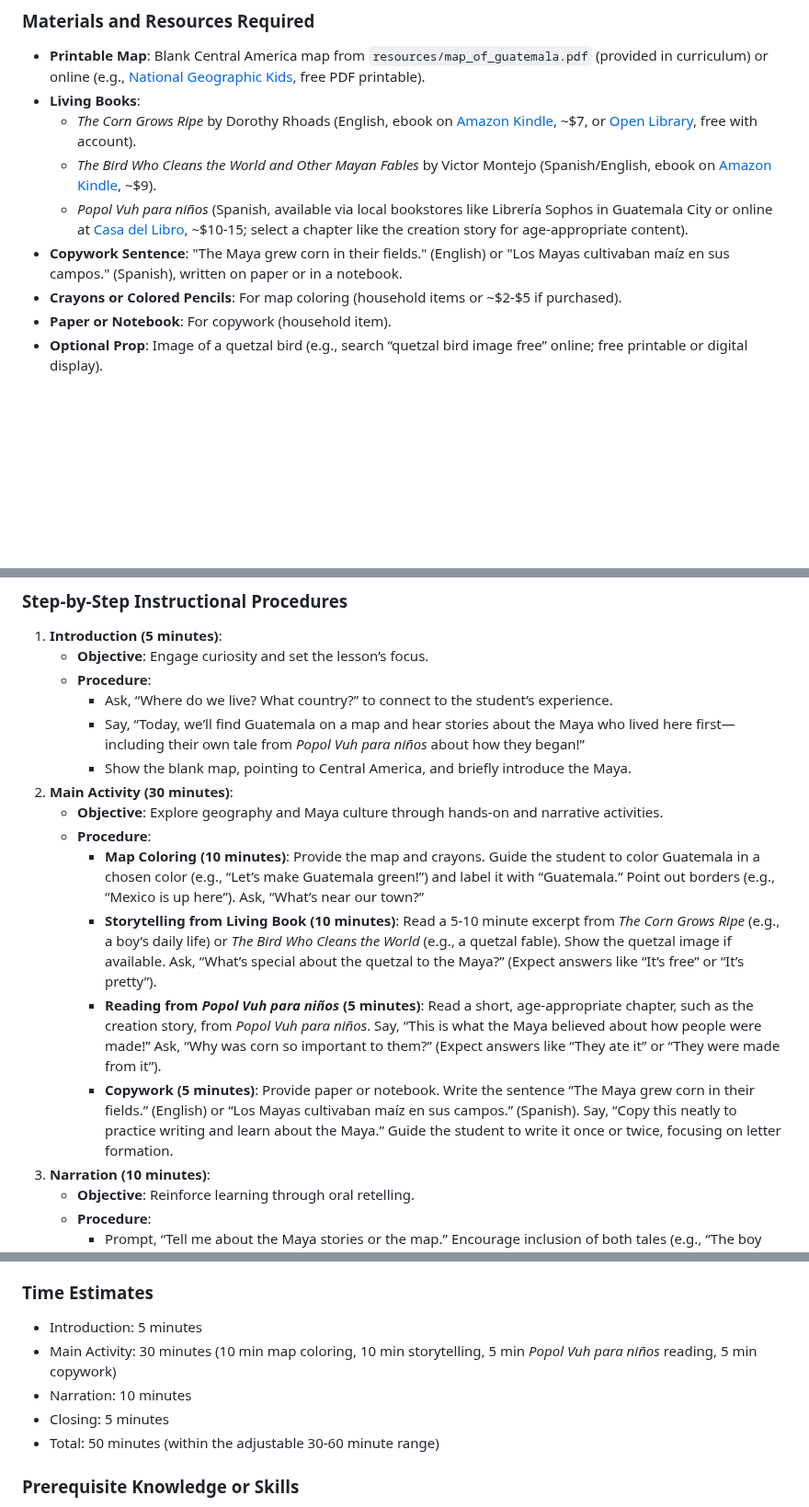
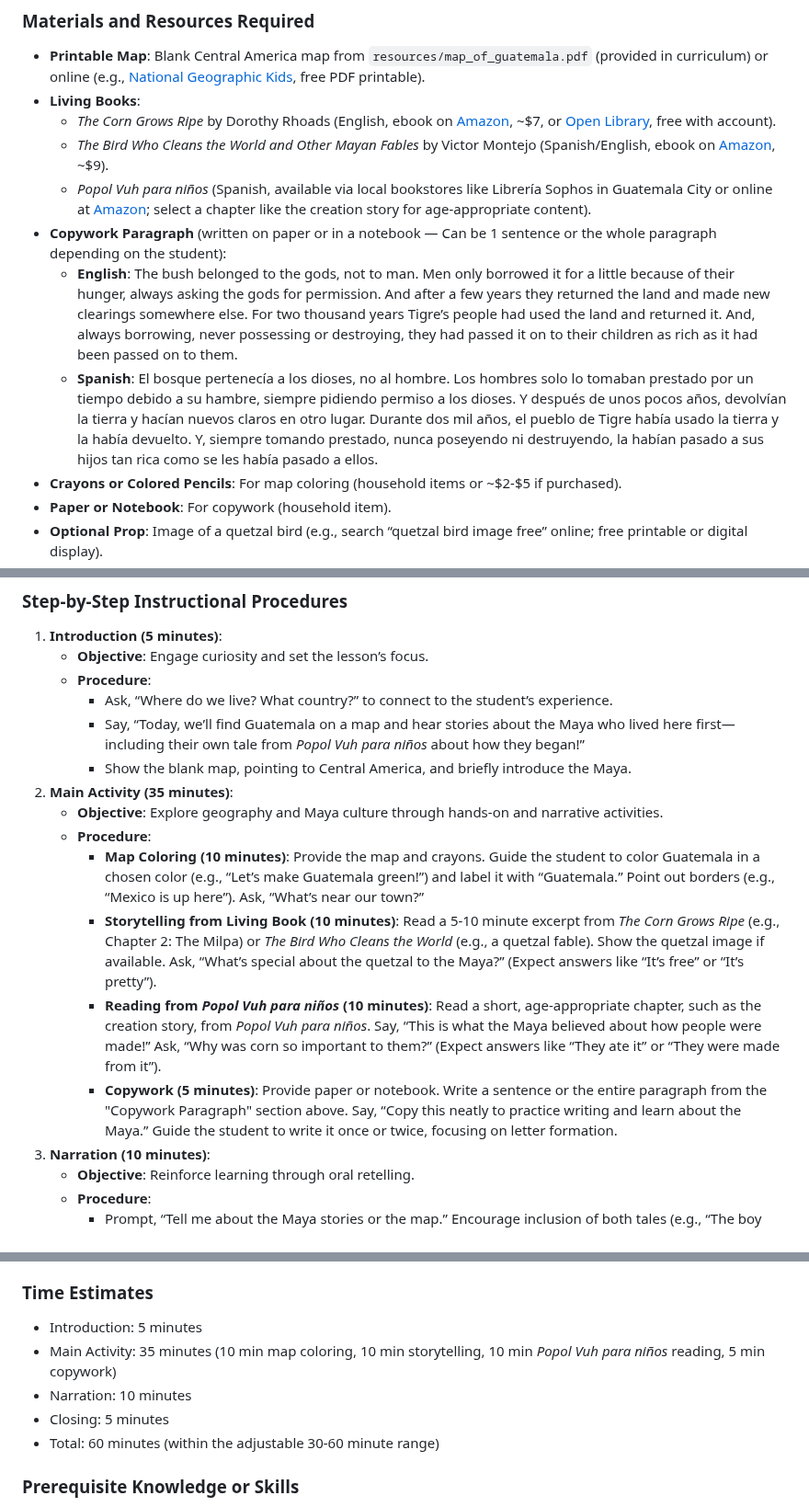
Before and after one commit to bbusenius/History-of-Guatemala-2nd-Grade, a Markdown page: units/unit1/lesson1.md, 3 parts joined by grey strips. Shown at 92% size. Rendered like a GitHub page; blank space fills up the shorter version.

Commit message:
Update lesson materials and extend dictation sentence for Maya creation story

```diff
--- a/units/unit1/lesson1.md
+++ b/units/unit1/lesson1.md
@@ -20,10 +20,12 @@ This lesson introduces the geography of Guatemala and the Maya civilization to a
 ### Materials and Resources Required
 - **Printable Map**: Blank Central America map from `resources/map_of_guatemala.pdf` (provided in curriculum) or online (e.g., [National Geographic Kids](https://kids.nationalgeographic.com/geography/countries/article/guatemala), free PDF printable).
 - **Living Books**:
-  - *The Corn Grows Ripe* by Dorothy Rhoads (English, ebook on [Amazon Kindle](https://www.amazon.com/Corn-Grows-Ripe-Dorothy-Rhoads-ebook/dp/B00B0S4K3G), ~$7, or [Open Library](https://openlibrary.org/works/OL5815547W/The_Corn_Grows_Ripe), free with account).
-  - *The Bird Who Cleans the World and Other Mayan Fables* by Victor Montejo (Spanish/English, ebook on [Amazon Kindle](https://www.amazon.com/Bird-Who-Cleans-World-Fables-ebook/dp/B00B9I2G8E), ~$9).
-  - *Popol Vuh para niños* (Spanish, available via local bookstores like Librería Sophos in Guatemala City or online at [Casa del Libro](https://www.casadellibro.com), ~$10-15; select a chapter like the creation story for age-appropriate content).
-- **Copywork Sentence**: "The Maya grew corn in their fields." (English) or "Los Mayas cultivaban maíz en sus campos." (Spanish), written on paper or in a notebook.
+  - *The Corn Grows Ripe* by Dorothy Rhoads (English, ebook on [Amazon](https://a.co/d/9PqSbaT), ~$7, or [Open Library](https://archive.org/embed/corngrowsripe0000rhoa), free with account).
+  - *The Bird Who Cleans the World and Other Mayan Fables* by Victor Montejo (Spanish/English, ebook on [Amazon](https://a.co/d/4r3XjVC), ~$9).
+  - *Popol Vuh para niños* (Spanish, available via local bookstores like Librería Sophos in Guatemala City or online at [Amazon](https://a.co/d/3PjbdAn); select a chapter like the creation story for age-appropriate content).
+- **Copywork Paragraph** (written on paper or in a notebook — Can be 1 sentence or the whole paragraph depending on the student):
+    - **English**: The bush belonged to the gods, not to man. Men only borrowed it for a little because of their hunger, always asking the gods for permission. And after a few years they returned the land and made new clearings somewhere else. For two thousand years Tigre’s people had used the land and returned it. And, always borrowing, never possessing or destroying, they had passed it on to their children as rich as it had been passed on to them.
+    - **Spanish**: El bosque pertenecía a los dioses, no al hombre. Los hombres solo lo tomaban prestado por un tiempo debido a su hambre, siempre pidiendo permiso a los dioses. Y después de unos pocos años, devolvían la tierra y hacían nuevos claros en otro lugar. Durante dos mil años, el pueblo de Tigre había usado la tierra y la había devuelto. Y, siempre tomando prestado, nunca poseyendo ni destruyendo, la habían pasado a sus hijos tan rica como se les había pasado a ellos.
 - **Crayons or Colored Pencils**: For map coloring (household items or ~$2-$5 if purchased).
 - **Paper or Notebook**: For copywork (household item).
 - **Optional Prop**: Image of a quetzal bird (e.g., search “quetzal bird image free” online; free printable or digital display).
@@ -36,13 +38,13 @@ This lesson introduces the geography of Guatemala and the Maya civilization to a
      - Ask, “Where do we live? What country?” to connect to the student’s experience.
      - Say, “Today, we’ll find Guatemala on a map and hear stories about the Maya who lived here first—including their own tale from *Popol Vuh para niños* about how they began!”
      - Show the blank map, pointing to Central America, and briefly introduce the Maya.
-2. **Main Activity (30 minutes)**:
+2. **Main Activity (35 minutes)**:
    - **Objective**: Explore geography and Maya culture through hands-on and narrative activities.
    - **Procedure**:
      - **Map Coloring (10 minutes)**: Provide the map and crayons. Guide the student to color Guatemala in a chosen color (e.g., “Let’s make Guatemala green!”) and label it with “Guatemala.” Point out borders (e.g., “Mexico is up here”). Ask, “What’s near our town?”
-     - **Storytelling from Living Book (10 minutes)**: Read a 5-10 minute excerpt from *The Corn Grows Ripe* (e.g., a boy’s daily life) or *The Bird Who Cleans the World* (e.g., a quetzal fable). Show the quetzal image if available. Ask, “What’s special about the quetzal to the Maya?” (Expect answers like “It’s free” or “It’s pretty”).
-     - **Reading from *Popol Vuh para niños* (5 minutes)**: Read a short, age-appropriate chapter, such as the creation story, from *Popol Vuh para niños*. Say, “This is what the Maya believed about how people were made!” Ask, “Why was corn so important to them?” (Expect answers like “They ate it” or “They were made from it”).
-     - **Copywork (5 minutes)**: Provide paper or notebook. Write the sentence “The Maya grew corn in their fields.” (English) or “Los Mayas cultivaban maíz en sus campos.” (Spanish). Say, “Copy this neatly to practice writing and learn about the Maya.” Guide the student to write it once or twice, focusing on letter formation.
+     - **Storytelling from Living Book (10 minutes)**: Read a 5-10 minute excerpt from *The Corn Grows Ripe* (e.g., Chapter 2: The Milpa) or *The Bird Who Cleans the World* (e.g., a quetzal fable). Show the quetzal image if available. Ask, “What’s special about the quetzal to the Maya?” (Expect answers like “It’s free” or “It’s pretty”).
+     - **Reading from *Popol Vuh para niños* (10 minutes)**: Read a short, age-appropriate chapter, such as the creation story, from *Popol Vuh para niños*. Say, “This is what the Maya believed about how people were made!” Ask, “Why was corn so important to them?” (Expect answers like “They ate it” or “They were made from it”).
+     - **Copywork (5 minutes)**: Provide paper or notebook. Write a sentence or the entire paragraph from the "Copywork Paragraph" section above. Say, “Copy this neatly to practice writing and learn about the Maya.” Guide the student to write it once or twice, focusing on letter formation.
 3. **Narration (10 minutes)**:
    - **Objective**: Reinforce learning through oral retelling.
    - **Procedure**:
@@ -78,10 +80,10 @@ This lesson introduces the geography of Guatemala and the Maya civilization to a
 
 ### Time Estimates
 - Introduction: 5 minutes
-- Main Activity: 30 minutes (10 min map coloring, 10 min storytelling, 5 min *Popol Vuh para niños* reading, 5 min copywork)
+- Main Activity: 35 minutes (10 min map coloring, 10 min storytelling, 10 min *Popol Vuh para niños* reading, 5 min copywork)
 - Narration: 10 minutes
 - Closing: 5 minutes
-- Total: 50 minutes (within the adjustable 30-60 minute range)
+- Total: 60 minutes (within the adjustable 30-60 minute range)
 
 ### Prerequisite Knowledge or Skills
 - **Student**: Basic literacy (listening and simple writing); fine motor skills for coloring and writing; no prior historical knowledge required.
```
Also changed, not shown: other parts of units/unit1/lesson1.md (+1 -1 lines), units/unit1/lesson2.md (+3 -3 lines).
